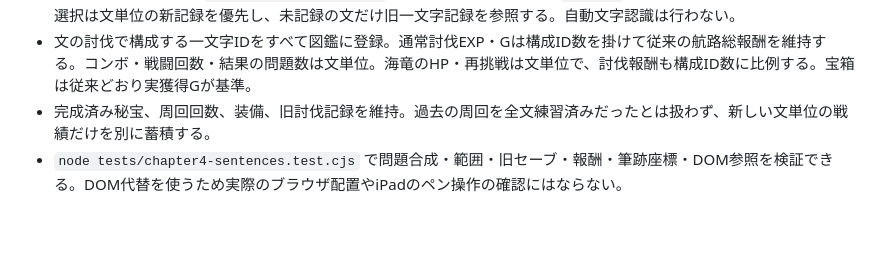
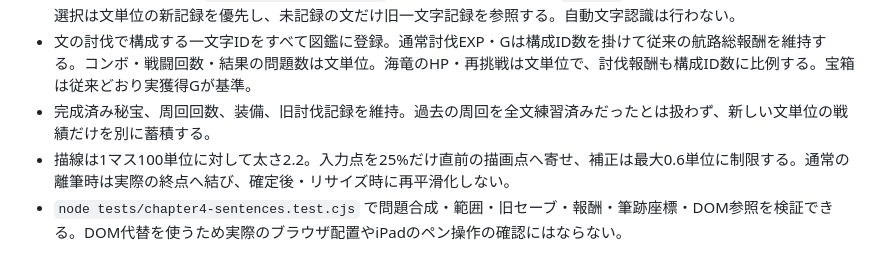
Before and after one commit to ark214th/3rdGradeKANJI, a Markdown page: PROJECT_STATUS.md, the part around the change. GitHub-like rendering; blank space fills up the shorter version.

Commit message:
Thin pen strokes and apply bounded light smoothing

```diff
--- a/PROJECT_STATUS.md
+++ b/PROJECT_STATUS.md
@@ -97,6 +97,7 @@
 - 文全体を自己判定し、`sentenceRecords[代表ID]` に保存する。旧一文字の `records` は書き換えない。履歴からの苦手選択は文単位の新記録を優先し、未記録の文だけ旧一文字記録を参照する。自動文字認識は行わない。
 - 文の討伐で構成する一文字IDをすべて図鑑に登録。通常討伐EXP・Gは構成ID数を掛けて従来の航路総報酬を維持する。コンボ・戦闘回数・結果の問題数は文単位。海竜のHP・再挑戦は文単位で、討伐報酬も構成ID数に比例する。宝箱は従来どおり実獲得Gが基準。
 - 完成済み秘宝、周回回数、装備、旧討伐記録を維持。過去の周回を全文練習済みだったとは扱わず、新しい文単位の戦績だけを別に蓄積する。
+- 描線は1マス100単位に対して太さ2.2。入力点を25%だけ直前の描画点へ寄せ、補正は最大0.6単位に制限する。通常の離筆時は実際の終点へ結び、確定後・リサイズ時に再平滑化しない。
 - `node tests/chapter4-sentences.test.cjs` で問題合成・範囲・旧セーブ・報酬・筆跡座標・DOM参照を検証できる。DOM代替を使うため実際のブラウザ配置やiPadのペン操作の確認にはならない。
 
 ## 更新時のメモ
```
